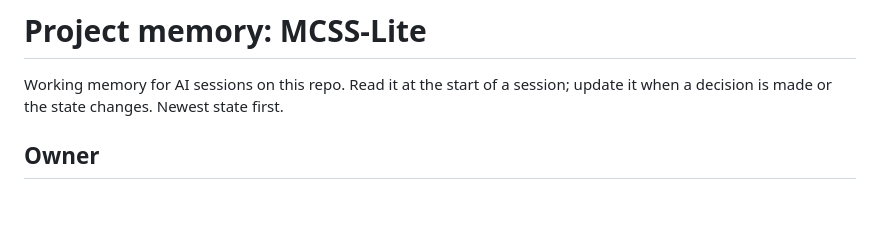
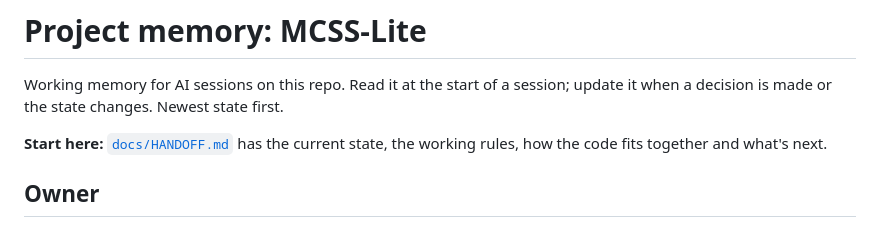
Before and after one commit to gabrielcpule/mcss-lite, a Markdown page: _memory.md, the part around the change. Rendered like a GitHub page; blank space fills up the shorter version.

```diff
--- a/_memory.md
+++ b/_memory.md
@@ -1,6 +1,8 @@
 # Project memory: MCSS-Lite
 
 Working memory for AI sessions on this repo. Read it at the start of a session; update it when a decision is made or the state changes. Newest state first.
+
+**Start here:** [`docs/HANDOFF.md`](docs/HANDOFF.md) has the current state, the working rules, how the code fits together and what's next.
 
 ## Owner
 
```
Also changed, not shown: docs/HANDOFF.md (added, +141 -0 lines).
